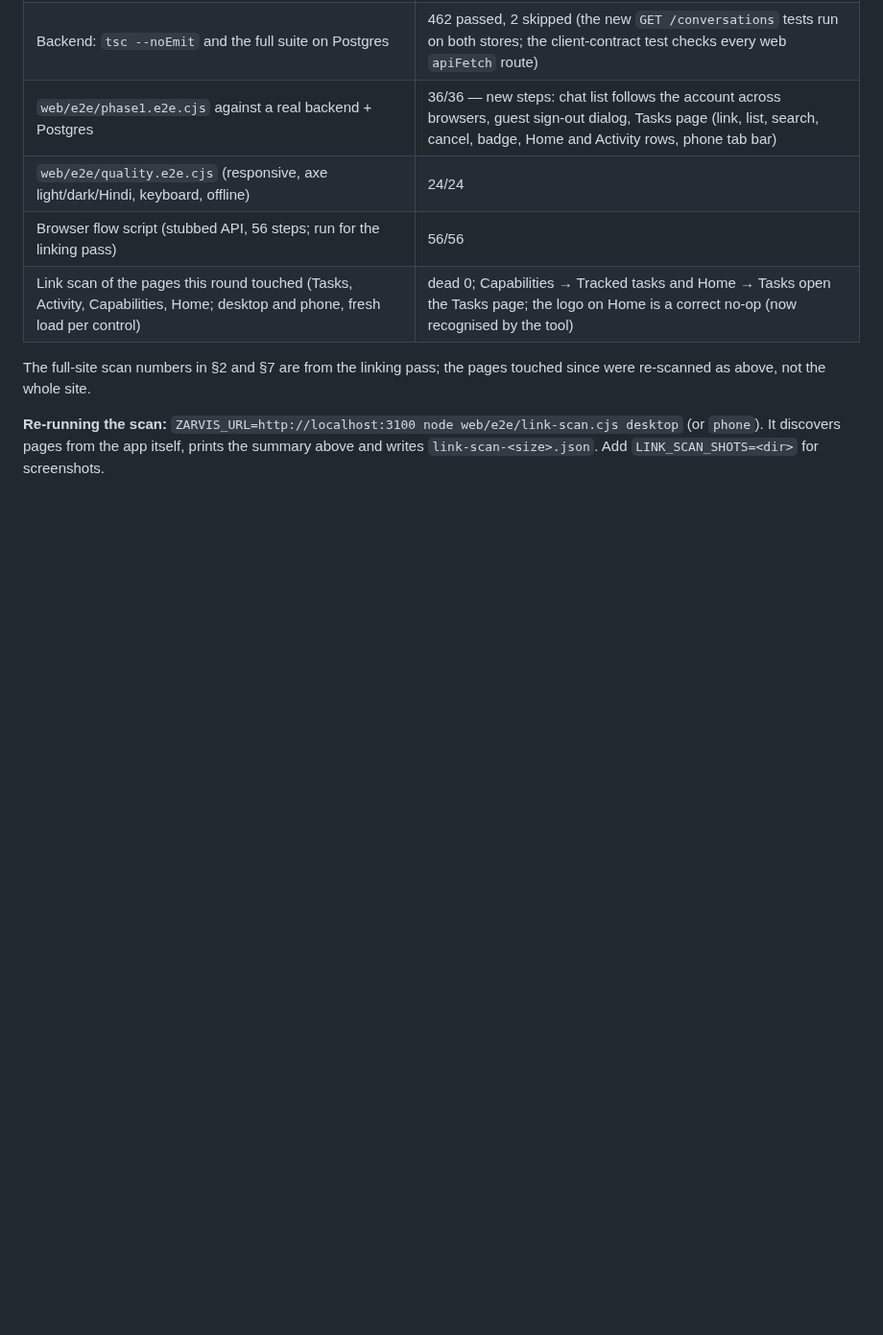
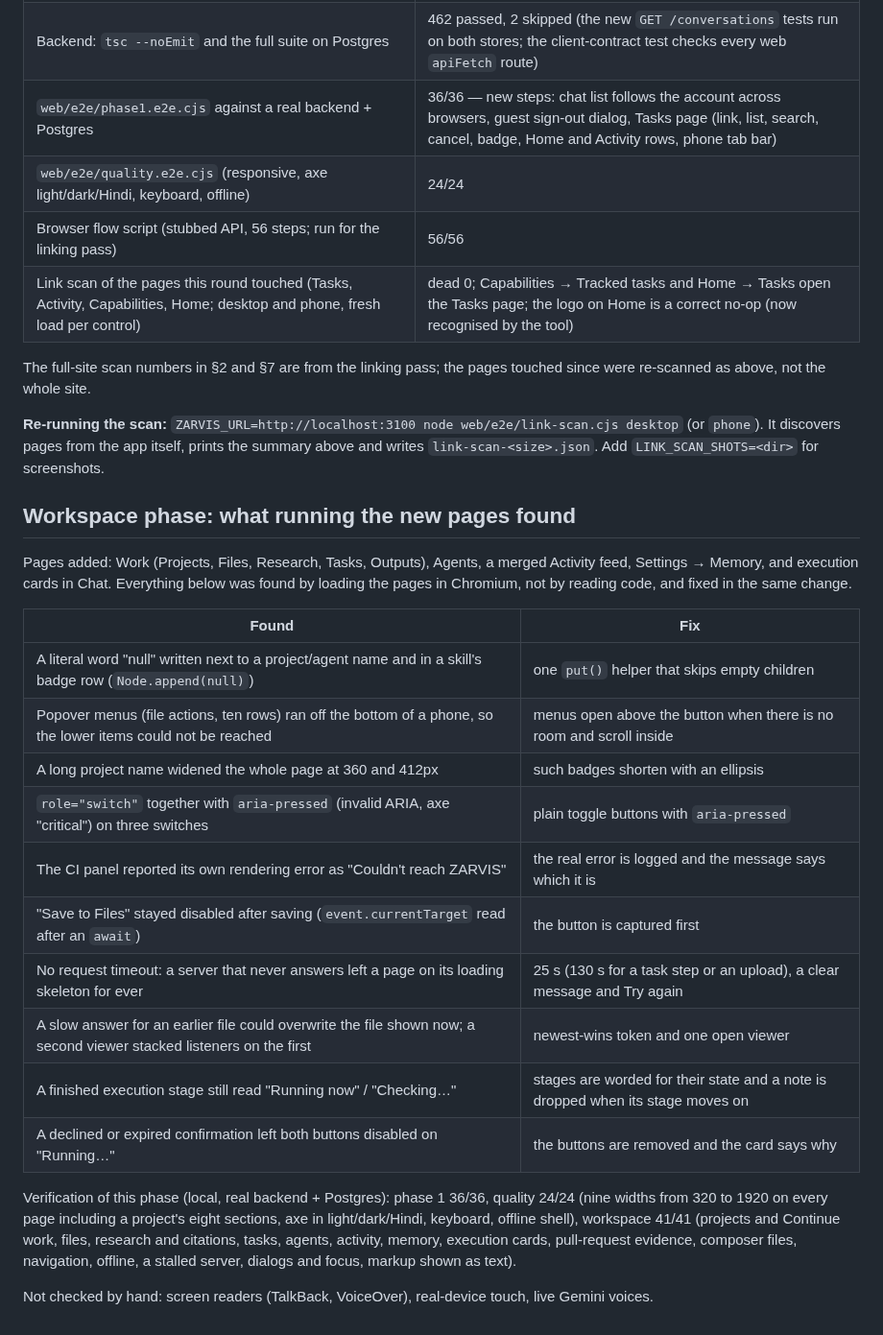
Before and after one commit to jitendrakumarraj831-byte/ZarvisMobile, a Markdown page: UI_UX_DEEP_SCAN.md, the part around the change. Shown at 96% size. Rendered like a GitHub page; blank space fills up the shorter version.

```diff
--- a/UI_UX_DEEP_SCAN.md
+++ b/UI_UX_DEEP_SCAN.md
@@ -188,3 +188,29 @@ Before the fixes Plans was reached from 5 controls, Settings → Account from 2,
 The full-site scan numbers in §2 and §7 are from the linking pass; the pages touched since were re-scanned as above, not the whole site.
 
 **Re-running the scan:** `ZARVIS_URL=http://localhost:3100 node web/e2e/link-scan.cjs desktop` (or `phone`). It discovers pages from the app itself, prints the summary above and writes `link-scan-<size>.json`. Add `LINK_SCAN_SHOTS=<dir>` for screenshots.
+
+## Workspace phase: what running the new pages found
+
+Pages added: Work (Projects, Files, Research, Tasks, Outputs), Agents, a merged Activity feed, Settings → Memory, and
+execution cards in Chat. Everything below was found by loading the pages in Chromium, not by reading code, and fixed in
+the same change.
+
+| Found | Fix |
+|---|---|
+| A literal word "null" written next to a project/agent name and in a skill's badge row (`Node.append(null)`) | one `put()` helper that skips empty children |
+| Popover menus (file actions, ten rows) ran off the bottom of a phone, so the lower items could not be reached | menus open above the button when there is no room and scroll inside |
+| A long project name widened the whole page at 360 and 412px | such badges shorten with an ellipsis |
+| `role="switch"` together with `aria-pressed` (invalid ARIA, axe "critical") on three switches | plain toggle buttons with `aria-pressed` |
+| The CI panel reported its own rendering error as "Couldn't reach ZARVIS" | the real error is logged and the message says which it is |
+| "Save to Files" stayed disabled after saving (`event.currentTarget` read after an `await`) | the button is captured first |
+| No request timeout: a server that never answers left a page on its loading skeleton for ever | 25 s (130 s for a task step or an upload), a clear message and Try again |
+| A slow answer for an earlier file could overwrite the file shown now; a second viewer stacked listeners on the first | newest-wins token and one open viewer |
+| A finished execution stage still read "Running now" / "Checking…" | stages are worded for their state and a note is dropped when its stage moves on |
+| A declined or expired confirmation left both buttons disabled on "Running…" | the buttons are removed and the card says why |
+
+Verification of this phase (local, real backend + Postgres): phase 1 36/36, quality 24/24 (nine widths from 320 to 1920 on
+every page including a project's eight sections, axe in light/dark/Hindi, keyboard, offline shell), workspace 41/41
+(projects and Continue work, files, research and citations, tasks, agents, activity, memory, execution cards, pull-request
+evidence, composer files, navigation, offline, a stalled server, dialogs and focus, markup shown as text).
+
+Not checked by hand: screen readers (TalkBack, VoiceOver), real-device touch, live Gemini voices.
```
Also changed, not shown: ZARVIS_API_CONTRACT_AUDIT.md (+19 -0 lines).
